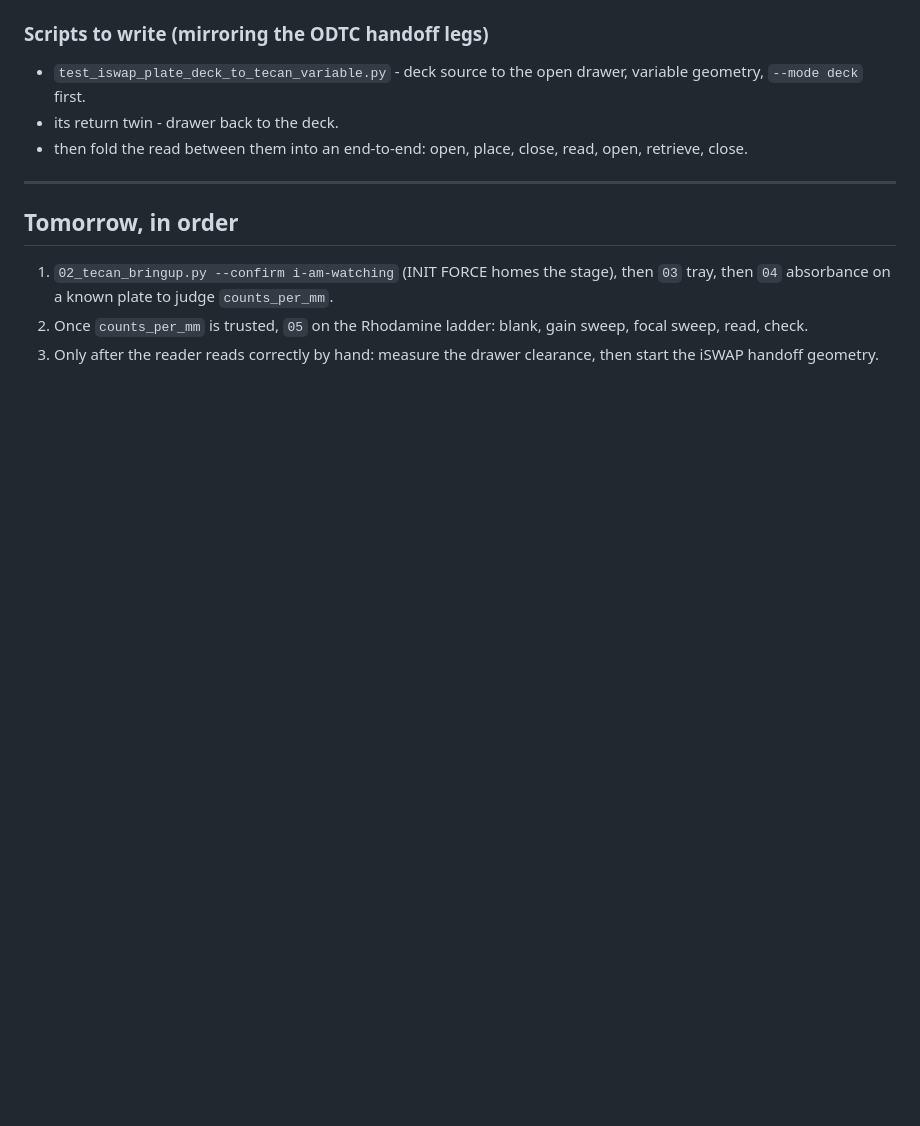
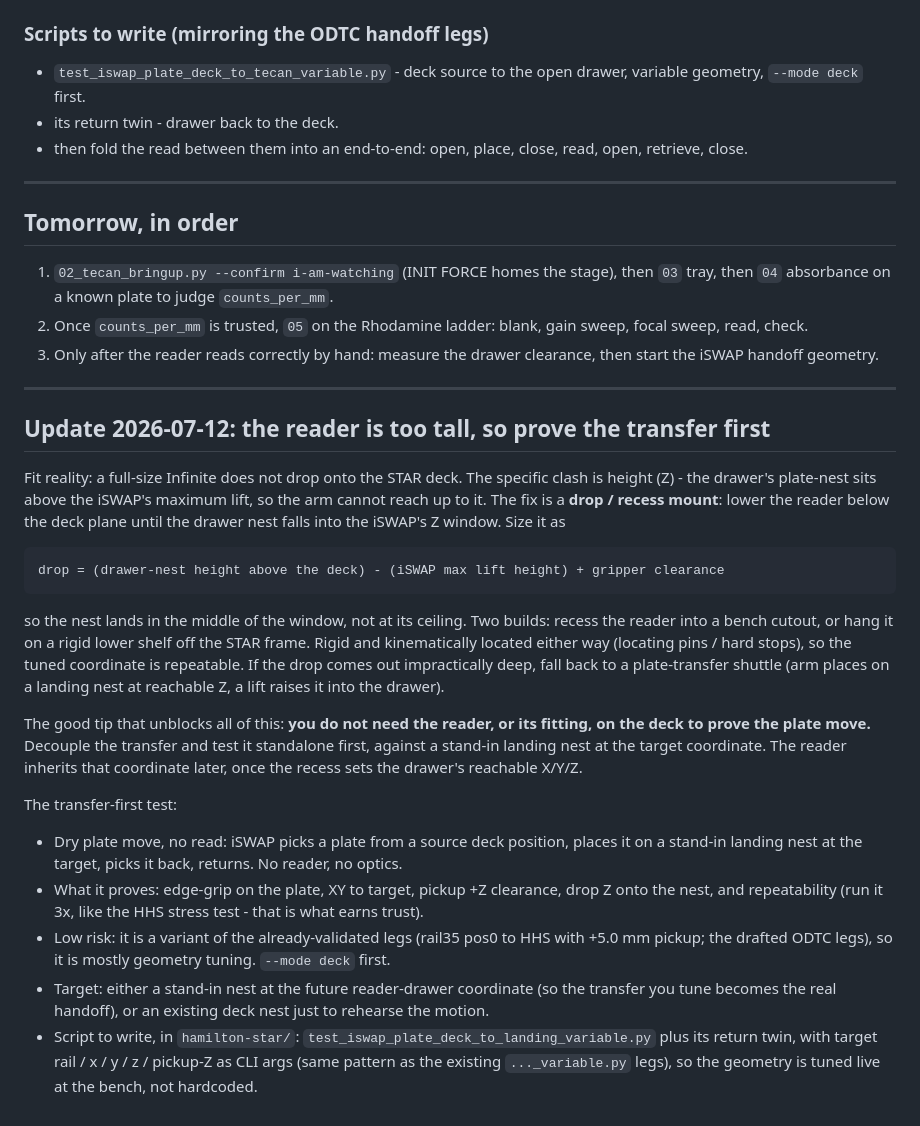
Before and after one commit to di-omics/plr-tested, a Markdown page: instrument-integrations/tecan-infinite/next-steps.md, the part around the change. Drawn GitHub-style; blank space fills up the shorter version.

Commit message:
Tecan: note the reader is too tall (recess mount) and prove the transfer first
Records the fit reality (drawer nest above the iSWAP max lift -> drop/recess
mount, drop = nest-height-above-deck - max-lift + gripper clearance) and the
decoupling: validate the iSWAP plate transfer standalone against a stand-in
landing nest before the reader is deck-mounted, as a variant of the validated
HHS/ODTC legs. Script to write: test_iswap_plate_deck_to_landing_variable.py + return.

```diff
--- a/instrument-integrations/tecan-infinite/next-steps.md
+++ b/instrument-integrations/tecan-infinite/next-steps.md
@@ -150,3 +150,39 @@ those numbers exist yet; they are bench measurements.
 1. `02_tecan_bringup.py --confirm i-am-watching` (INIT FORCE homes the stage), then `03` tray, then `04` absorbance on a known plate to judge `counts_per_mm`.
 2. Once `counts_per_mm` is trusted, `05` on the Rhodamine ladder: blank, gain sweep, focal sweep, read, check.
 3. Only after the reader reads correctly by hand: measure the drawer clearance, then start the iSWAP handoff geometry.
+
+---
+
+## Update 2026-07-12: the reader is too tall, so prove the transfer first
+
+Fit reality: a full-size Infinite does not drop onto the STAR deck. The specific clash is
+height (Z) - the drawer's plate-nest sits above the iSWAP's maximum lift, so the arm cannot
+reach up to it. The fix is a **drop / recess mount**: lower the reader below the deck plane
+until the drawer nest falls into the iSWAP's Z window. Size it as
+
+    drop = (drawer-nest height above the deck) - (iSWAP max lift height) + gripper clearance
+
+so the nest lands in the middle of the window, not at its ceiling. Two builds: recess the
+reader into a bench cutout, or hang it on a rigid lower shelf off the STAR frame. Rigid and
+kinematically located either way (locating pins / hard stops), so the tuned coordinate is
+repeatable. If the drop comes out impractically deep, fall back to a plate-transfer shuttle
+(arm places on a landing nest at reachable Z, a lift raises it into the drawer).
+
+The good tip that unblocks all of this: **you do not need the reader, or its fitting, on the
+deck to prove the plate move.** Decouple the transfer and test it standalone first, against a
+stand-in landing nest at the target coordinate. The reader inherits that coordinate later,
+once the recess sets the drawer's reachable X/Y/Z.
+
+The transfer-first test:
+
+- Dry plate move, no read: iSWAP picks a plate from a source deck position, places it on a
+  stand-in landing nest at the target, picks it back, returns. No reader, no optics.
+- What it proves: edge-grip on the plate, XY to target, pickup +Z clearance, drop Z onto the
+  nest, and repeatability (run it 3x, like the HHS stress test - that is what earns trust).
+- Low risk: it is a variant of the already-validated legs (rail35 pos0 to HHS with +5.0 mm
+  pickup; the drafted ODTC legs), so it is mostly geometry tuning. `--mode deck` first.
+- Target: either a stand-in nest at the future reader-drawer coordinate (so the transfer you
+  tune becomes the real handoff), or an existing deck nest just to rehearse the motion.
+- Script to write, in `hamilton-star/`: `test_iswap_plate_deck_to_landing_variable.py` plus
+  its return twin, with target rail / x / y / z / pickup-Z as CLI args (same pattern as the
+  existing `..._variable.py` legs), so the geometry is tuned live at the bench, not hardcoded.
```
